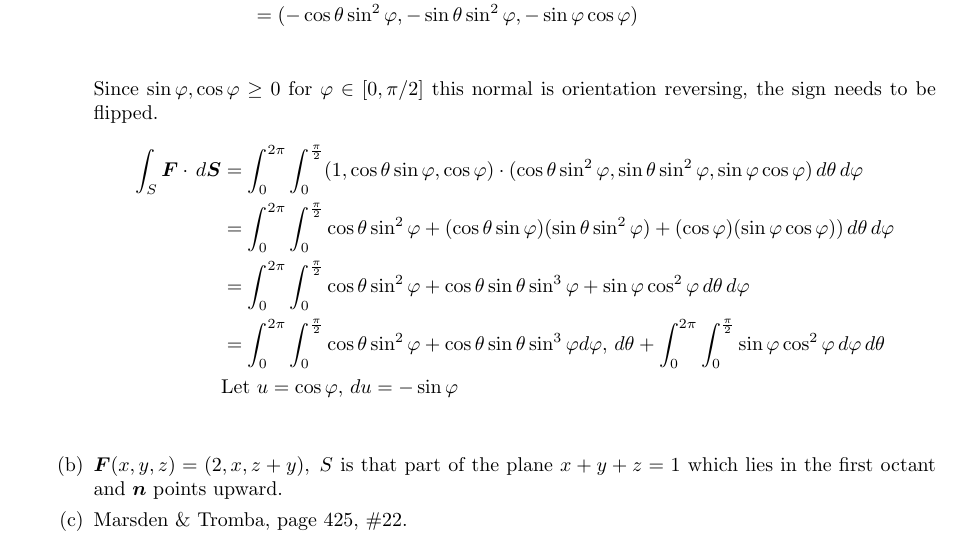
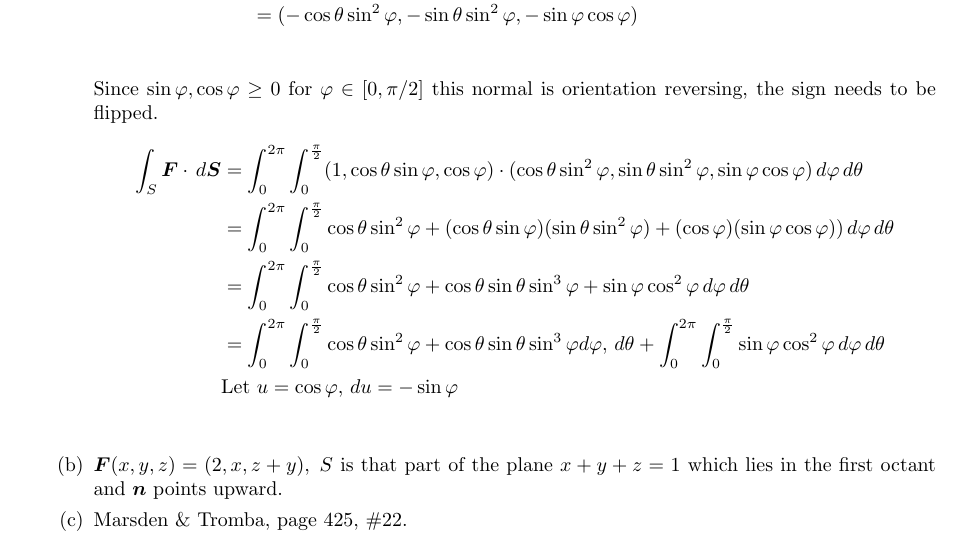
Before and after one commit to poonkeegan/school, a LaTeX document (matb42/a8.tex): part of page 5 of 5, cut so that both start at the same text. Compiled offline with pdfLaTeX.

Commit message:
Sun Mar 18 16:24:20 EDT 2018

```diff
--- a/matb42/a8.tex
+++ b/matb42/a8.tex
@@ -130,9 +130,9 @@ Mar 20th 2018}
             \end{align*}
             Since $\sin\varphi, \cos\varphi \geq 0$ for $\varphi \in [0,\pi/2]$ this normal is orientation reversing, the sign needs to be flipped.
             \begin{align*}
-                \int_S \boldsymbol F \cdot \, d \boldsymbol S &= \int_0^{2\pi} \int_0^{\frac{\pi}{2}} (1,\cos\theta \sin\varphi,  \cos\varphi) \cdot (\cos\theta \sin^2\varphi, \sin\theta \sin^2\varphi,  \sin\varphi \cos\varphi ) \, d\theta \, d\varphi \\
-                &= \int_0^{2\pi} \int_0^{\frac{\pi}{2}}\cos\theta \sin^2\varphi + (\cos\theta \sin\varphi)(\sin\theta \sin^2\varphi)+  (\cos\varphi)(\sin\varphi\cos\varphi)) \, d\theta \, d\varphi \\
-                &=\int_0^{2\pi} \int_0^{\frac{\pi}{2}} \cos\theta \sin^2\varphi + \cos\theta \sin\theta \sin^3\varphi + \sin\varphi\cos^2\varphi \, d\theta \, d\varphi \\
+                \int_S \boldsymbol F \cdot \, d \boldsymbol S &= \int_0^{2\pi} \int_0^{\frac{\pi}{2}} (1,\cos\theta \sin\varphi,  \cos\varphi) \cdot (\cos\theta \sin^2\varphi, \sin\theta \sin^2\varphi,  \sin\varphi \cos\varphi ) \, d\varphi \, d\theta \\
+                &= \int_0^{2\pi} \int_0^{\frac{\pi}{2}}\cos\theta \sin^2\varphi + (\cos\theta \sin\varphi)(\sin\theta \sin^2\varphi)+  (\cos\varphi)(\sin\varphi\cos\varphi)) \, d\varphi \, d\theta \\
+                &=\int_0^{2\pi} \int_0^{\frac{\pi}{2}} \cos\theta \sin^2\varphi + \cos\theta \sin\theta \sin^3\varphi + \sin\varphi\cos^2\varphi \, d\varphi \, d\theta \\
                 &=\int_0^{2\pi} \int_0^{\frac{\pi}{2}} \cos\theta \sin^2\varphi + \cos\theta \sin\theta \sin^3\varphi d\varphi,\, d\theta + \int_0^{2\pi} \int_0^{\frac{\pi}{2}}\sin\varphi\cos^2\varphi \, d\varphi \, d\theta \\
                 &\text{Let } u= \cos\varphi ,\, du = -\sin\varphi \\
             \end{align*}
```
Also changed, not shown: matb42/a8.pdf.
